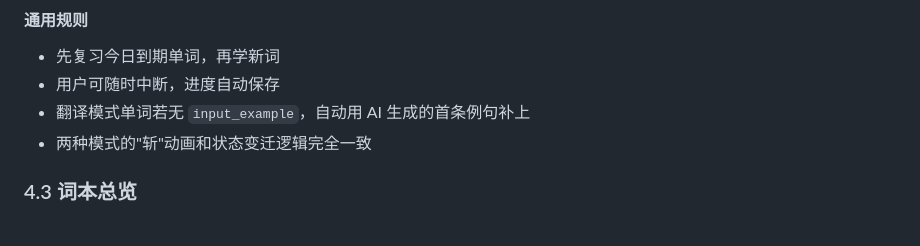
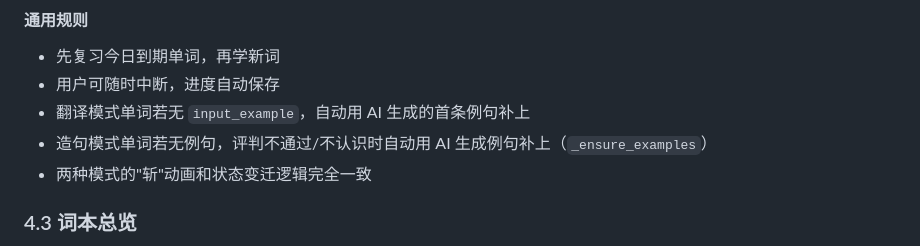
Before and after one commit to SilenceGx/WordFreezing, a Markdown page: PROJECT_SPEC.md, the part around the change. GitHub-like rendering.

```diff
--- a/PROJECT_SPEC.md
+++ b/PROJECT_SPEC.md
@@ -123,6 +123,7 @@ learning (stage 2) ── 7 天后到期 → 通过 ──→ mastered ✅（斩
 - 先复习今日到期单词，再学新词
 - 用户可随时中断，进度自动保存
 - 翻译模式单词若无 `input_example`，自动用 AI 生成的首条例句补上
+- 造句模式单词若无例句，评判不通过/不认识时自动用 AI 生成例句补上（`_ensure_examples`）
 - 两种模式的"斩"动画和状态变迁逻辑完全一致
 
 ### 4.3 词本总览
```
Also changed, not shown: DEVELOPMENT_LOG.md (+16 -0 lines).
